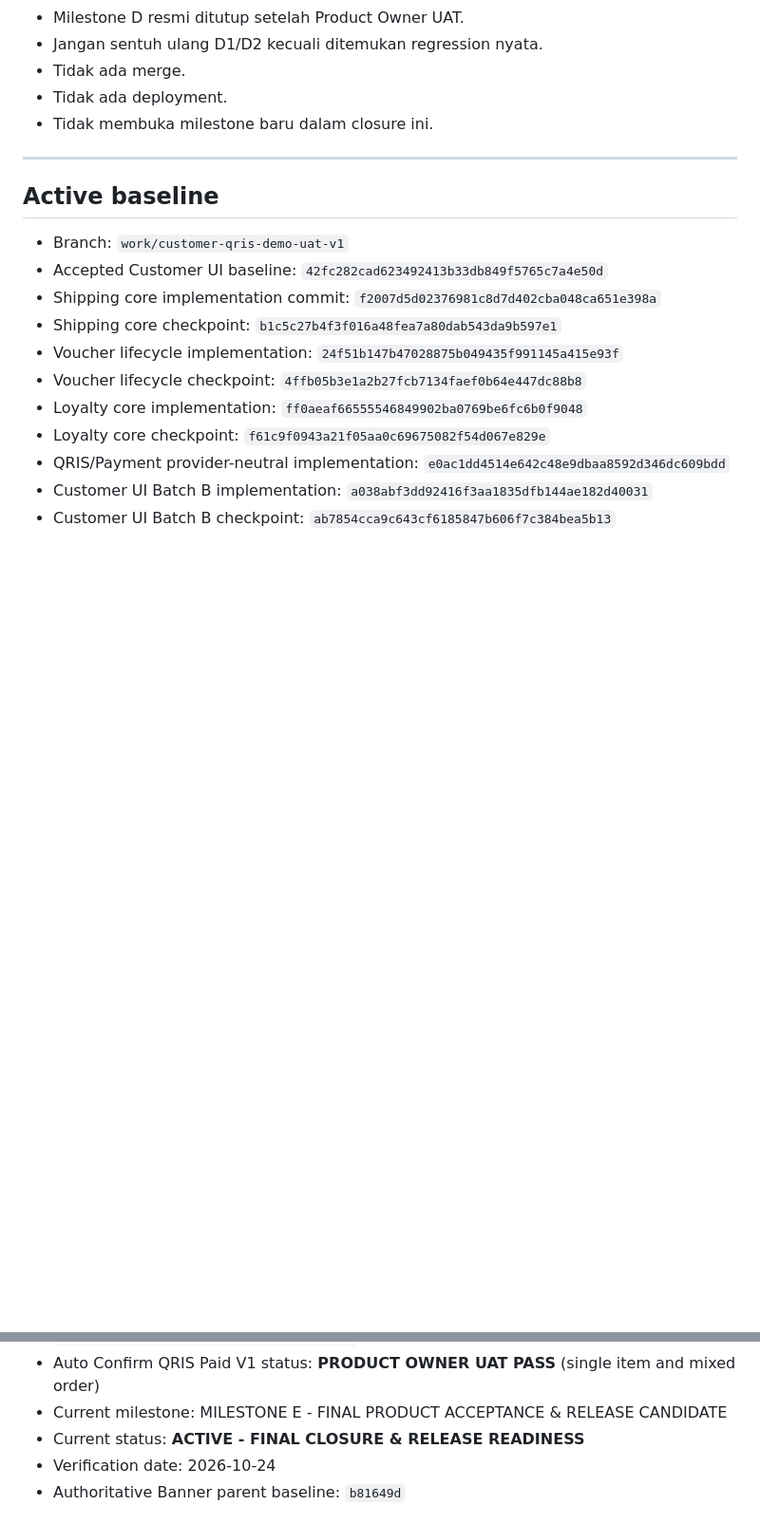
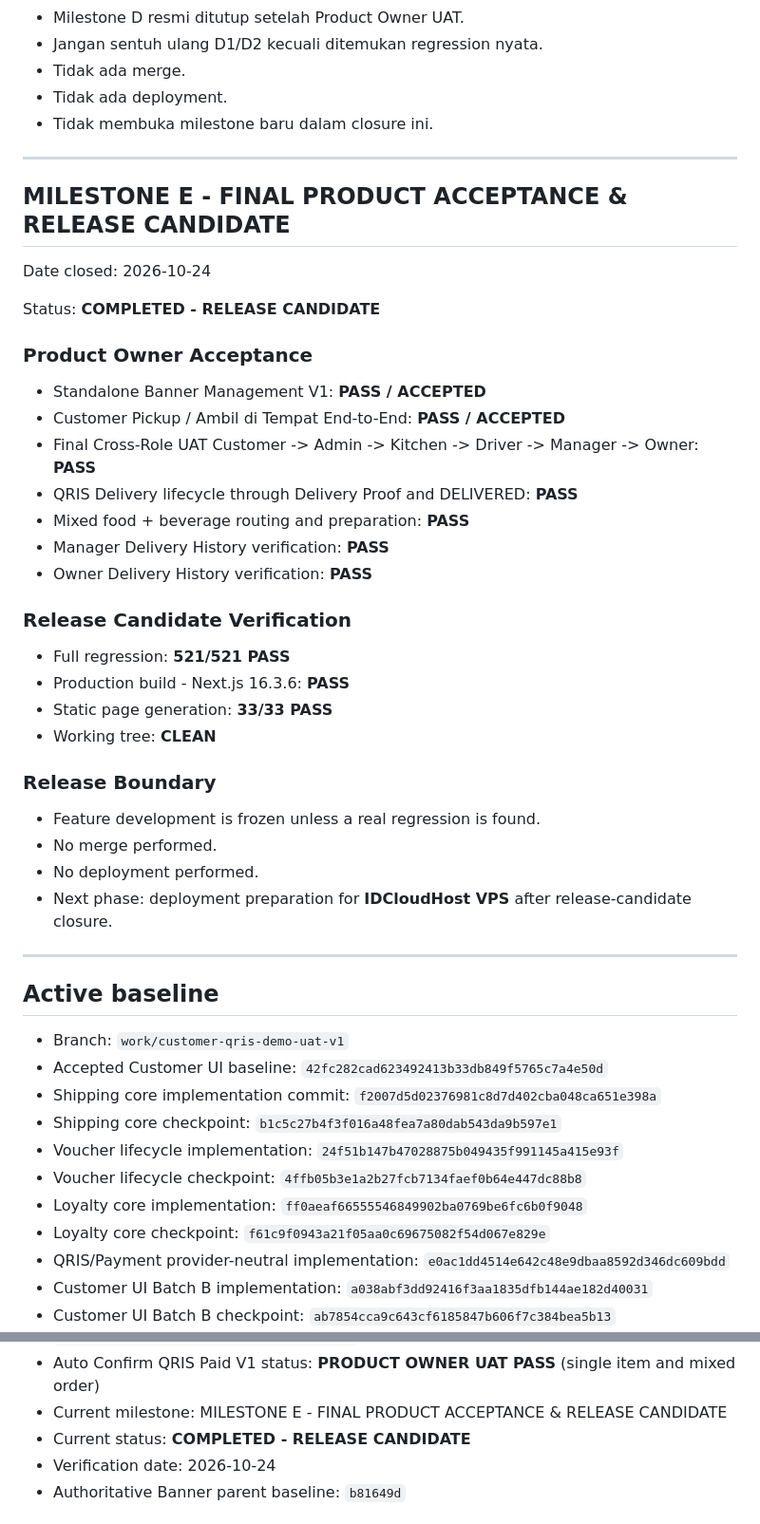
Before and after one commit to anwars750-spec/warkost-bahagia, a Markdown page: PROJECT_CHECKPOINT.md, 2 parts joined by grey strips. Shown at 95% size. Rendered like a GitHub page; blank space fills up the shorter version.

Commit message:
docs(checkpoint): close milestone E release candidate

```diff
--- a/PROJECT_CHECKPOINT.md
+++ b/PROJECT_CHECKPOINT.md
@@ -56,6 +56,38 @@ Status: **COMPLETED / PRODUCT OWNER PASS**
 
 ---
 
+## MILESTONE E - FINAL PRODUCT ACCEPTANCE & RELEASE CANDIDATE
+
+Date closed: 2026-10-24
+
+Status: **COMPLETED - RELEASE CANDIDATE**
+
+### Product Owner Acceptance
+
+- Standalone Banner Management V1: **PASS / ACCEPTED**
+- Customer Pickup / Ambil di Tempat End-to-End: **PASS / ACCEPTED**
+- Final Cross-Role UAT Customer -> Admin -> Kitchen -> Driver -> Manager -> Owner: **PASS**
+- QRIS Delivery lifecycle through Delivery Proof and DELIVERED: **PASS**
+- Mixed food + beverage routing and preparation: **PASS**
+- Manager Delivery History verification: **PASS**
+- Owner Delivery History verification: **PASS**
+
+### Release Candidate Verification
+
+- Full regression: **521/521 PASS**
+- Production build - Next.js 16.3.6: **PASS**
+- Static page generation: **33/33 PASS**
+- Working tree: **CLEAN**
+
+### Release Boundary
+
+- Feature development is frozen unless a real regression is found.
+- No merge performed.
+- No deployment performed.
+- Next phase: deployment preparation for **IDCloudHost VPS** after release-candidate closure.
+
+---
+
 ## Active baseline
 
 - Branch: `work/customer-qris-demo-uat-v1`
@@ -91,7 +123,7 @@ Status: **COMPLETED / PRODUCT OWNER PASS**
 - Remote baseline before Store Operating Hours V1: `3f193e3b8c50c35b0606ced8fd2ae8c7275b968d`
 - Auto Confirm QRIS Paid V1 status: **PRODUCT OWNER UAT PASS** (single item and mixed order)
 - Current milestone: MILESTONE E - FINAL PRODUCT ACCEPTANCE & RELEASE CANDIDATE
-- Current status: **ACTIVE - FINAL CLOSURE & RELEASE READINESS**
+- Current status: **COMPLETED - RELEASE CANDIDATE**
 - Verification date: 2026-10-24
 - Authoritative Banner parent baseline: `b81649d`
 
```
